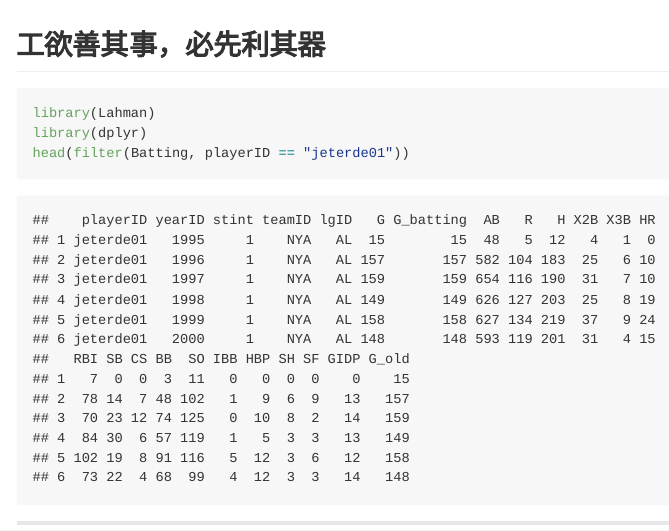
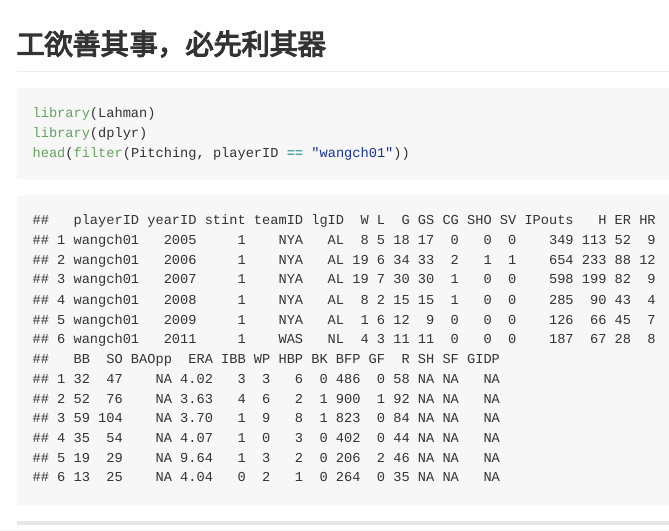
Before and after one commit to suensummit/lightning-DSC2015-R, an R Markdown document (index.Rmd): the page in a window 1100 px wide, from 1300 px down. The pictures show the output file index.md that the author committed with the source, drawn offline in the style of GitHub; long lines of code are wrapped.

Commit message:
publishing deck

````diff
--- a/index.Rmd
+++ b/index.Rmd
@@ -52,7 +52,7 @@ ggplot(data = totalRS, aes(x = yearID, y = RUN)) + stat_smooth() + geom_line()
 ```{r}
 library(Lahman)
 library(dplyr)
-head(filter(Batting, playerID == "jeterde01"))
+head(filter(Pitching, playerID == "wangch01"))
 ```
 
 ---
````
Also changed, not shown: index.html, index.md.
